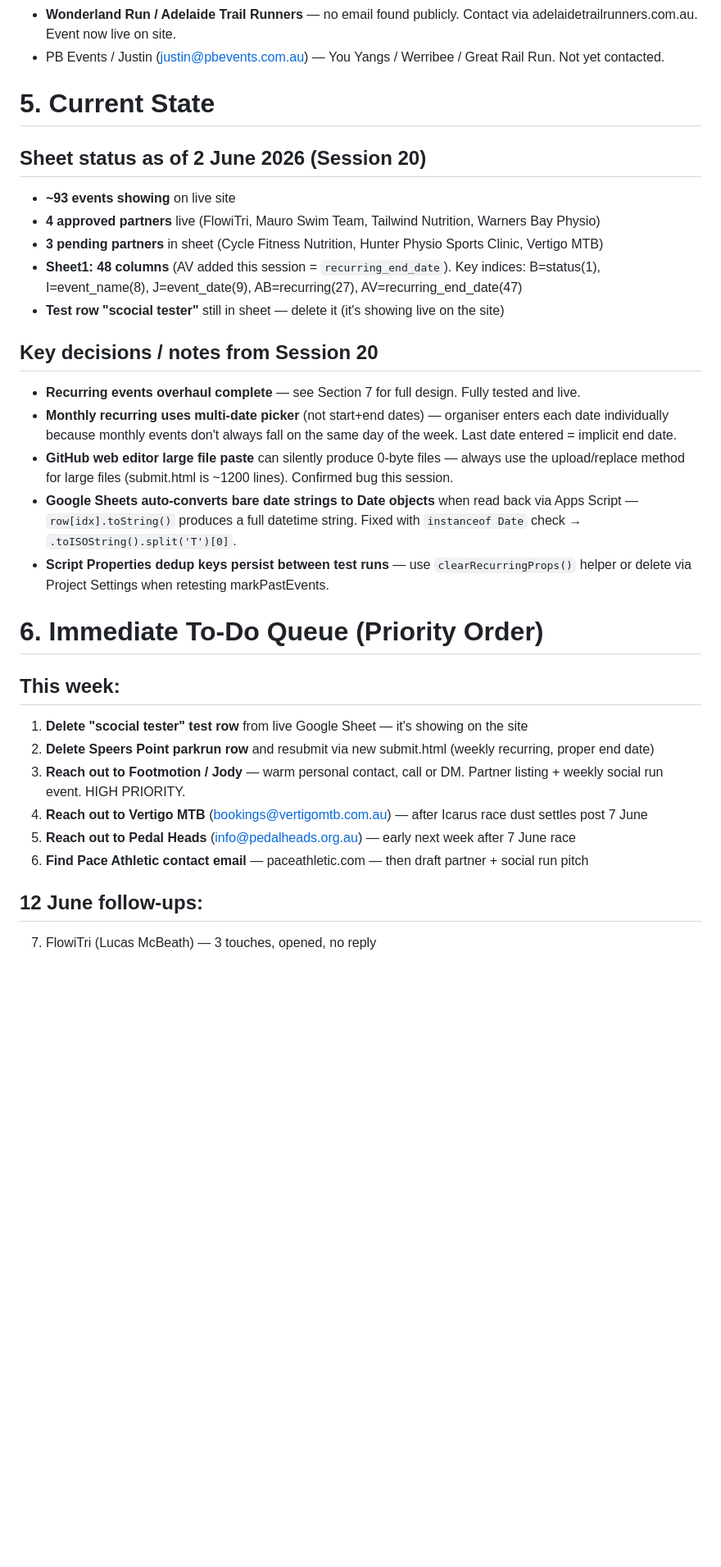
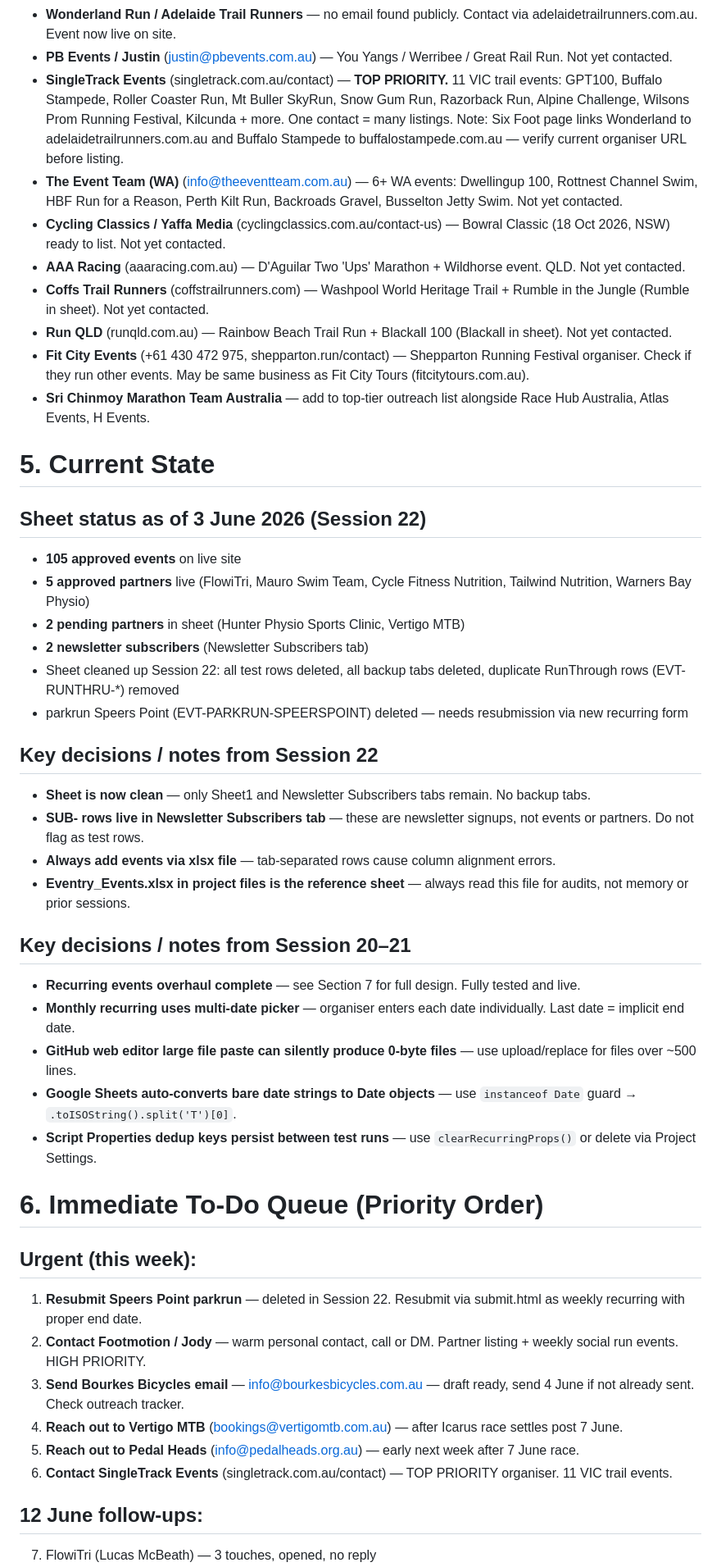
Before and after one commit to eventry-au/eventry, a Markdown page: EVENTRY-CONTEXT.md, the part around one of its changes. Shown at 82% size. Drawn GitHub-style; blank space fills up the shorter version.

```diff
--- a/EVENTRY-CONTEXT.md
+++ b/EVENTRY-CONTEXT.md
@@ -77,33 +111,50 @@ index.html, event.html, organiser.html, about.html, submit.html, pricing.html, g
 - **Wonderland Run / Adelaide Trail Runners** — no email found publicly. Contact via adelaidetrailrunners.com.au. Event now live on site.
-- PB Events / Justin (justin@pbevents.com.au) — You Yangs / Werribee / Great Rail Run. Not yet contacted.
+- **PB Events / Justin** (justin@pbevents.com.au) — You Yangs / Werribee / Great Rail Run. Not yet contacted.
+- **SingleTrack Events** (singletrack.com.au/contact) — **TOP PRIORITY.** 11 VIC trail events: GPT100, Buffalo Stampede, Roller Coaster Run, Mt Buller SkyRun, Snow Gum Run, Razorback Run, Alpine Challenge, Wilsons Prom Running Festival, Kilcunda + more. One contact = many listings. Note: Six Foot page links Wonderland to adelaidetrailrunners.com.au and Buffalo Stampede to buffalostampede.com.au — verify current organiser URL before listing.
+- **The Event Team (WA)** (info@theeventteam.com.au) — 6+ WA events: Dwellingup 100, Rottnest Channel Swim, HBF Run for a Reason, Perth Kilt Run, Backroads Gravel, Busselton Jetty Swim. Not yet contacted.
+- **Cycling Classics / Yaffa Media** (cyclingclassics.com.au/contact-us) — Bowral Classic (18 Oct 2026, NSW) ready to list. Not yet contacted.
+- **AAA Racing** (aaaracing.com.au) — D'Aguilar Two 'Ups' Marathon + Wildhorse event. QLD. Not yet contacted.
+- **Coffs Trail Runners** (coffstrailrunners.com) — Washpool World Heritage Trail + Rumble in the Jungle (Rumble in sheet). Not yet contacted.
+- **Run QLD** (runqld.com.au) — Rainbow Beach Trail Run + Blackall 100 (Blackall in sheet). Not yet contacted.
+- **Fit City Events** (+61 430 472 975, shepparton.run/contact) — Shepparton Running Festival organiser. Check if they run other events. May be same business as Fit City Tours (fitcitytours.com.au).
+- **Sri Chinmoy Marathon Team Australia** — add to top-tier outreach list alongside Race Hub Australia, Atlas Events, H Events.
 
 # 5. Current State
 
-## Sheet status as of 2 June 2026 (Session 20)
+## Sheet status as of 3 June 2026 (Session 22)
 
-- **~93 events showing** on live site
-- **4 approved partners** live (FlowiTri, Mauro Swim Team, Tailwind Nutrition, Warners Bay Physio)
-- **3 pending partners** in sheet (Cycle Fitness Nutrition, Hunter Physio Sports Clinic, Vertigo MTB)
-- **Sheet1: 48 columns** (AV added this session = `recurring_end_date`). Key indices: B=status(1), I=event_name(8), J=event_date(9), AB=recurring(27), AV=recurring_end_date(47)
-- **Test row "scocial tester"** still in sheet — delete it (it's showing live on the site)
+- **105 approved events** on live site
+- **5 approved partners** live (FlowiTri, Mauro Swim Team, Cycle Fitness Nutrition, Tailwind Nutrition, Warners Bay Physio)
+- **2 pending partners** in sheet (Hunter Physio Sports Clinic, Vertigo MTB)
+- **2 newsletter subscribers** (Newsletter Subscribers tab)
+- Sheet cleaned up Session 22: all test rows deleted, all backup tabs deleted, duplicate RunThrough rows (EVT-RUNTHRU-*) removed
+- parkrun Speers Point (EVT-PARKRUN-SPEERSPOINT) deleted — needs resubmission via new recurring form
 
-## Key decisions / notes from Session 20
+## Key decisions / notes from Session 22
+
+- **Sheet is now clean** — only Sheet1 and Newsletter Subscribers tabs remain. No backup tabs.
+- **SUB- rows live in Newsletter Subscribers tab** — these are newsletter signups, not events or partners. Do not flag as test rows.
+- **Always add events via xlsx file** — tab-separated rows cause column alignment errors.
+- **Eventry_Events.xlsx in project files is the reference sheet** — always read this file for audits, not memory or prior sessions.
+
+## Key decisions / notes from Session 20–21
 
 - **Recurring events overhaul complete** — see Section 7 for full design. Fully tested and live.
-- **Monthly recurring uses multi-date picker** (not start+end dates) — organiser enters each date individually because monthly events don't always fall on the same day of the week. Last date entered = implicit end date.
-- **GitHub web editor large file paste** can silently produce 0-byte files — always use the upload/replace method for large files (submit.html is ~1200 lines). Confirmed bug this session.
-- **Google Sheets auto-converts bare date strings to Date objects** when read back via Apps Script — `row[idx].toString()` produces a full datetime string. Fixed with `instanceof Date` check → `.toISOString().split('T')[0]`.
-- **Script Properties dedup keys persist between test runs** — use `clearRecurringProps()` helper or delete via Project Settings when retesting markPastEvents.
+- **Monthly recurring uses multi-date picker** — organiser enters each date individually. Last date = implicit end date.
+- **GitHub web editor large file paste can silently produce 0-byte files** — use upload/replace for files over ~500 lines.
+- **Google Sheets auto-converts bare date strings to Date objects** — use `instanceof Date` guard → `.toISOString().split('T')[0]`.
+- **Script Properties dedup keys persist between test runs** — use `clearRecurringProps()` or delete via Project Settings.
 
 # 6. Immediate To-Do Queue (Priority Order)
 
-## This week:
-1. **Delete "scocial tester" test row** from live Google Sheet — it's showing on the site
-2. **Delete Speers Point parkrun row** and resubmit via new submit.html (weekly recurring, proper end date)
-3. **Reach out to Footmotion / Jody** — warm personal contact, call or DM. Partner listing + weekly social run event. HIGH PRIORITY.
-4. **Reach out to Vertigo MTB** (bookings@vertigomtb.com.au) — after Icarus race dust settles post 7 June
-5. **Reach out to Pedal Heads** (info@pedalheads.org.au) — early next week after 7 June race
-6. **Find Pace Athletic contact email** — paceathletic.com — then draft partner + social run pitch
+## Urgent (this week):
+
+1. **Resubmit Speers Point parkrun** — deleted in Session 22. Resubmit via submit.html as weekly recurring with proper end date.
+2. **Contact Footmotion / Jody** — warm personal contact, call or DM. Partner listing + weekly social run events. HIGH PRIORITY.
+3. **Send Bourkes Bicycles email** — info@bourkesbicycles.com.au — draft ready, send 4 June if not already sent. Check outreach tracker.
+4. **Reach out to Vertigo MTB** (bookings@vertigomtb.com.au) — after Icarus race settles post 7 June.
+5. **Reach out to Pedal Heads** (info@pedalheads.org.au) — early next week after 7 June race.
+6. **Contact SingleTrack Events** (singletrack.com.au/contact) — TOP PRIORITY organiser. 11 VIC trail events.
 
 ## 12 June follow-ups:
 7. FlowiTri (Lucas McBeath) — 3 touches, opened, no reply
```
Also changed, not shown: other parts of EVENTRY-CONTEXT.md (+191 -208 lines).
